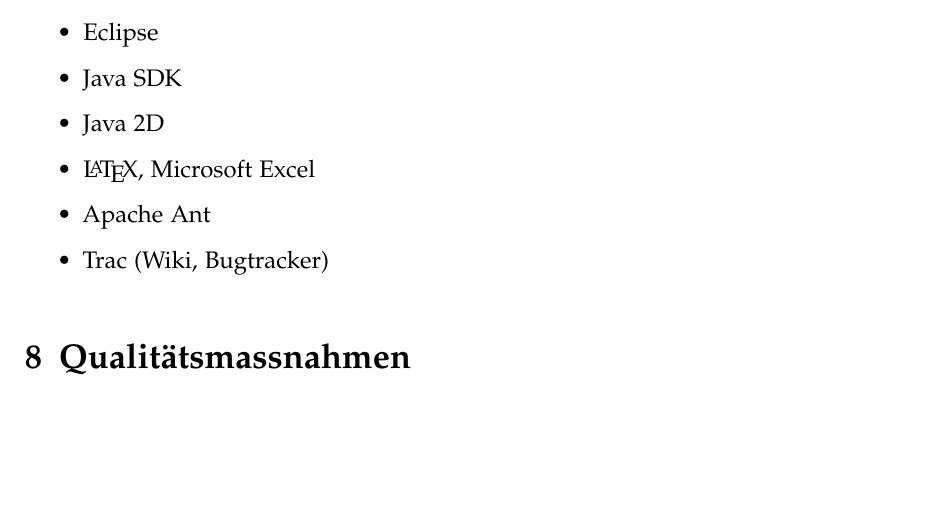
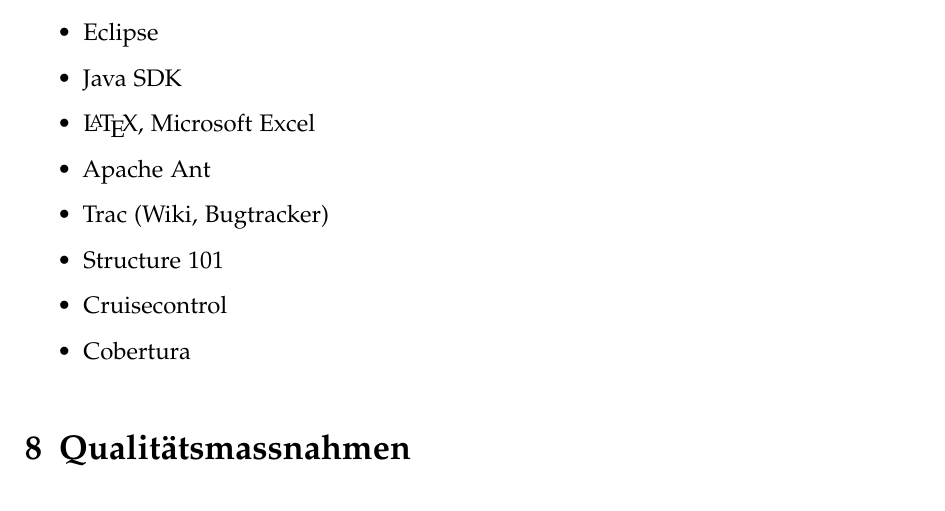
Before and after one commit to retoo/bodesuri, a LaTeX document (doc/planung/projektplan/projektplan.tex): part of page 9 of 9, cut so that both start at the same text, the shorter picture padded with empty space. Compiled offline with pdfLaTeX; an older LaTeX class or package is replaced by its successor.

Commit message:
- Verantworltichkeiten geupdatet  - Softeware aufgeliset
svn path=/trunk/; revision=1270

```diff
--- a/doc/planung/projektplan/projektplan.tex
+++ b/doc/planung/projektplan/projektplan.tex
@@ -167,10 +167,12 @@
 \begin{itemize}
 	\item Eclipse
 	\item Java SDK
-	\item Java 2D
 	\item \LaTeX{}, Microsoft Excel
 	\item Apache Ant
 	\item Trac (Wiki, Bugtracker)
+	\item Structure 101
+	\item Cruisecontrol
+	\item Cobertura
 \end{itemize}
 
 
```
